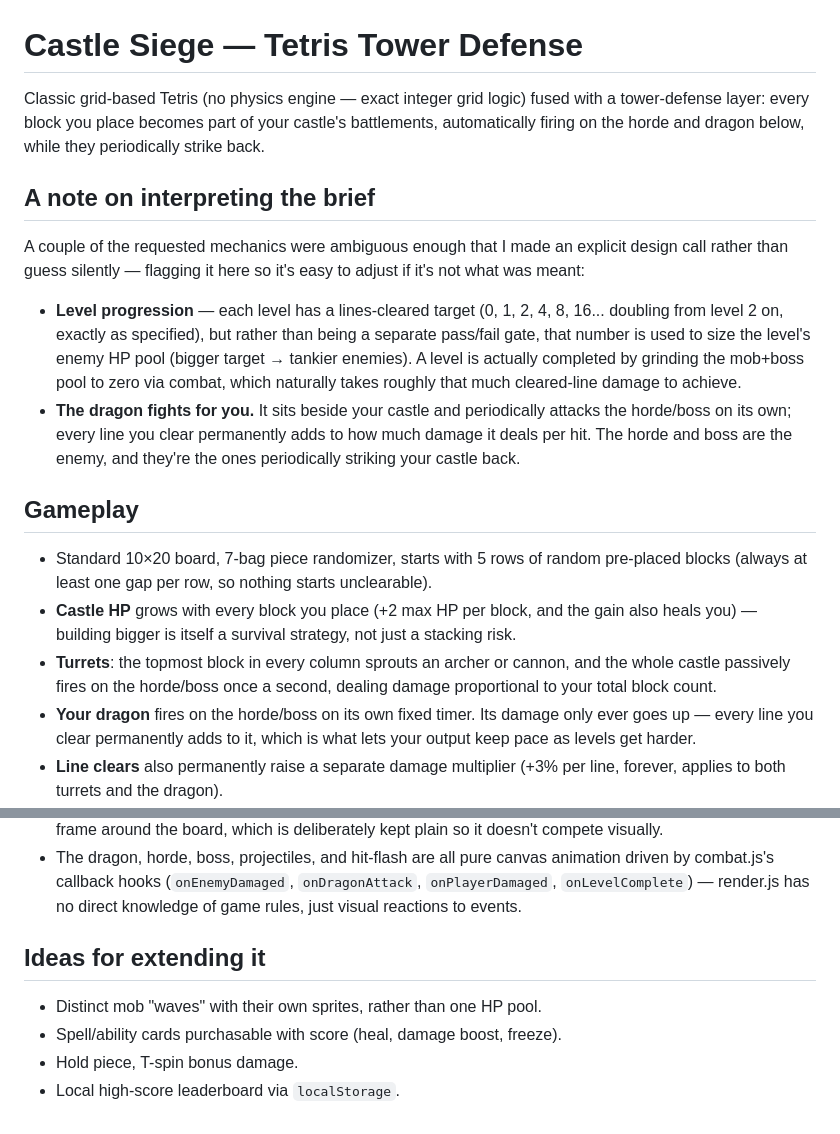
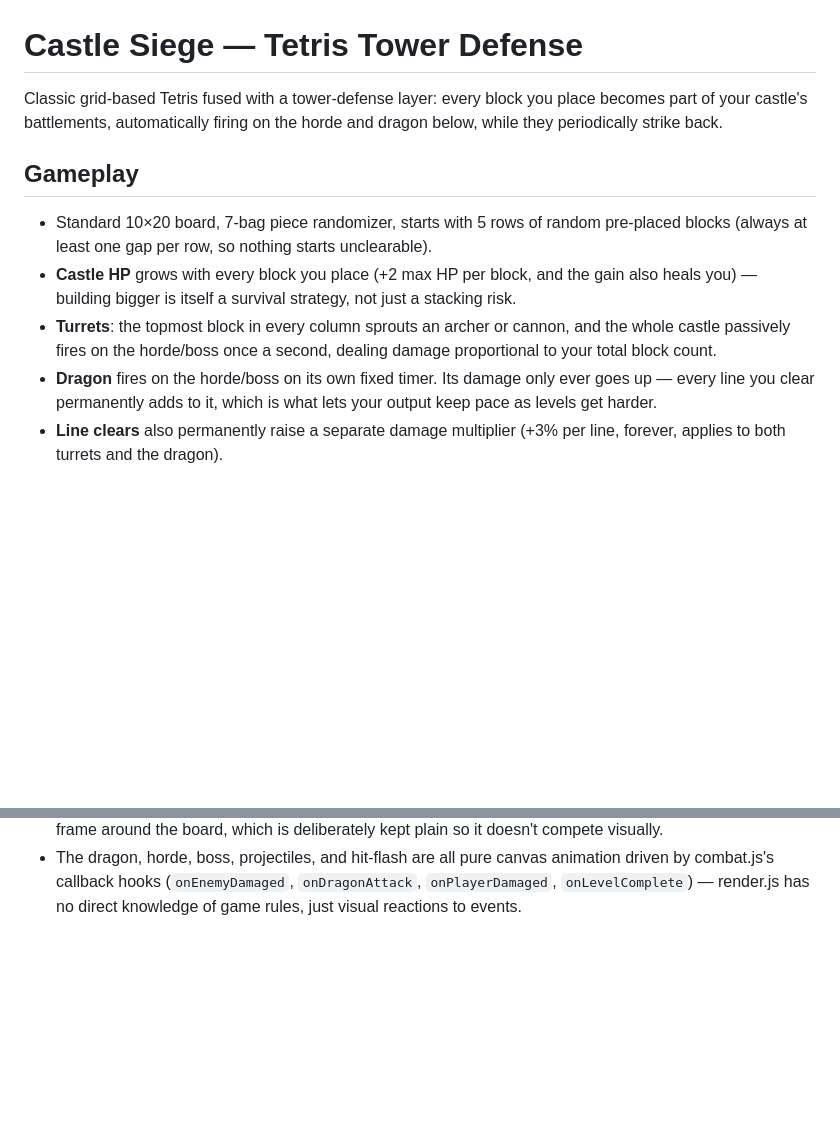
Before and after one commit to LatteCafe/Tetris-Tower-Defense-Game, a Markdown page: README.md, 2 parts joined by grey strips. Drawn GitHub-style; blank space fills up the shorter version.

```diff
--- a/README.md
+++ b/README.md
@@ -1,27 +1,9 @@
 # Castle Siege — Tetris Tower Defense
 
-Classic grid-based Tetris (no physics engine — exact integer grid logic)
+Classic grid-based Tetris
 fused with a tower-defense layer: every block you place becomes part of
 your castle's battlements, automatically firing on the horde and dragon
 below, while they periodically strike back.
-
-## A note on interpreting the brief
-
-A couple of the requested mechanics were ambiguous enough that I made an
-explicit design call rather than guess silently — flagging it here so
-it's easy to adjust if it's not what was meant:
-
-- **Level progression** — each level has a lines-cleared target (0, 1, 2,
-  4, 8, 16... doubling from level 2 on, exactly as specified), but rather
-  than being a separate pass/fail gate, that number is used to size the
-  level's enemy HP pool (bigger target → tankier enemies). A level is
-  actually completed by grinding the mob+boss pool to zero via combat,
-  which naturally takes roughly that much cleared-line damage to achieve.
-- **The dragon fights for you.** It sits beside your castle and
-  periodically attacks the horde/boss on its own; every line you clear
-  permanently adds to how much damage it deals per hit. The horde and
-  boss are the enemy, and they're the ones periodically striking your
-  castle back.
 
 ## Gameplay
 
@@ -34,7 +16,7 @@ it's easy to adjust if it's not what was meant:
 - **Turrets**: the topmost block in every column sprouts an archer or
   cannon, and the whole castle passively fires on the horde/boss once a
   second, dealing damage proportional to your total block count.
-- **Your dragon** fires on the horde/boss on its own fixed timer. Its
+- **Dragon** fires on the horde/boss on its own fixed timer. Its
   damage only ever goes up — every line you clear permanently adds to it,
   which is what lets your output keep pace as levels get harder.
 - **Line clears** also permanently raise a separate damage multiplier
@@ -127,10 +109,3 @@ npx serve .
   animation driven by combat.js's callback hooks (`onEnemyDamaged`,
   `onDragonAttack`, `onPlayerDamaged`, `onLevelComplete`) — render.js has
   no direct knowledge of game rules, just visual reactions to events.
-
-## Ideas for extending it
-
-- Distinct mob "waves" with their own sprites, rather than one HP pool.
-- Spell/ability cards purchasable with score (heal, damage boost, freeze).
-- Hold piece, T-spin bonus damage.
-- Local high-score leaderboard via `localStorage`.
```
